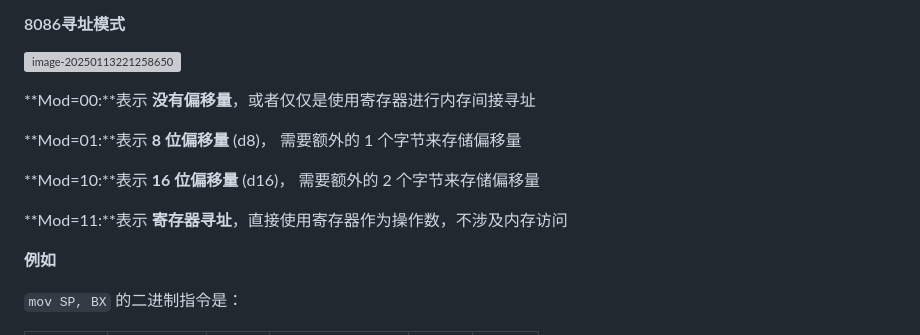
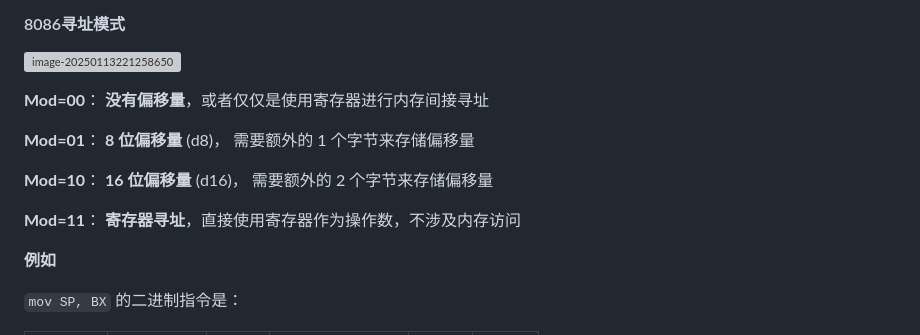
Before and after one commit to koolcandy/koolcandy.github.io, a Markdown page: backup/CS253 Architectures II.md, the part around the change. Drawn GitHub-style; grey boxes are pictures that could not be loaded.

```diff
--- a/backup/CS253 Architectures II.md
+++ b/backup/CS253 Architectures II.md
@@ -233,13 +233,13 @@ END
 
 ![image-20250113221258650](https://s2.loli.net/2025/01/13/cSqZUoIT2Of1tY4.png)
 
-**Mod=00:**表示 **没有偏移量**，或者仅仅是使用寄存器进行内存间接寻址
+**Mod=00**： **没有偏移量**，或者仅仅是使用寄存器进行内存间接寻址
 
-**Mod=01:**表示 **8 位偏移量** (d8)， 需要额外的 1 个字节来存储偏移量
+**Mod=01**： **8 位偏移量** (d8)， 需要额外的 1 个字节来存储偏移量
 
-**Mod=10:**表示 **16 位偏移量** (d16)， 需要额外的 2 个字节来存储偏移量
+**Mod=10**： **16 位偏移量** (d16)， 需要额外的 2 个字节来存储偏移量
 
-**Mod=11:**表示 **寄存器寻址**，直接使用寄存器作为操作数，不涉及内存访问
+**Mod=11**： **寄存器寻址**，直接使用寄存器作为操作数，不涉及内存访问
 
 **例如**
 
```
